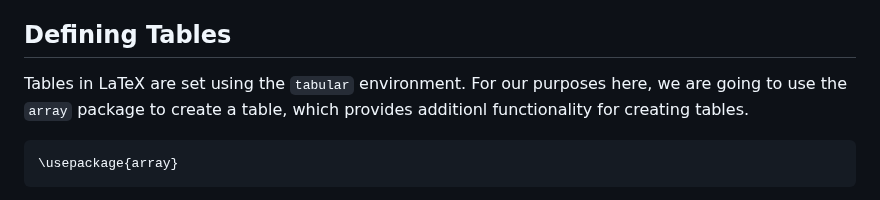
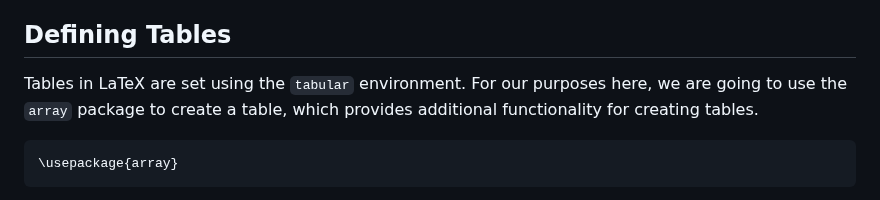
Before and after one commit to dkz2r/latex-novice-academic-publishing, a Markdown page: episodes/07-tables.md, the part around the change. GitHub-like rendering.

Commit message:
fixed spelling

````diff
--- a/episodes/07-tables.md
+++ b/episodes/07-tables.md
@@ -19,7 +19,7 @@ exercises: 2
 ## Defining Tables
 
 Tables in LaTeX are set using the `tabular` environment. For our purposes here, we are going to
-use the `array` package to create a table, which provides additionl functionality for creating
+use the `array` package to create a table, which provides additional functionality for creating
 tables.
 
 ```latex
````
